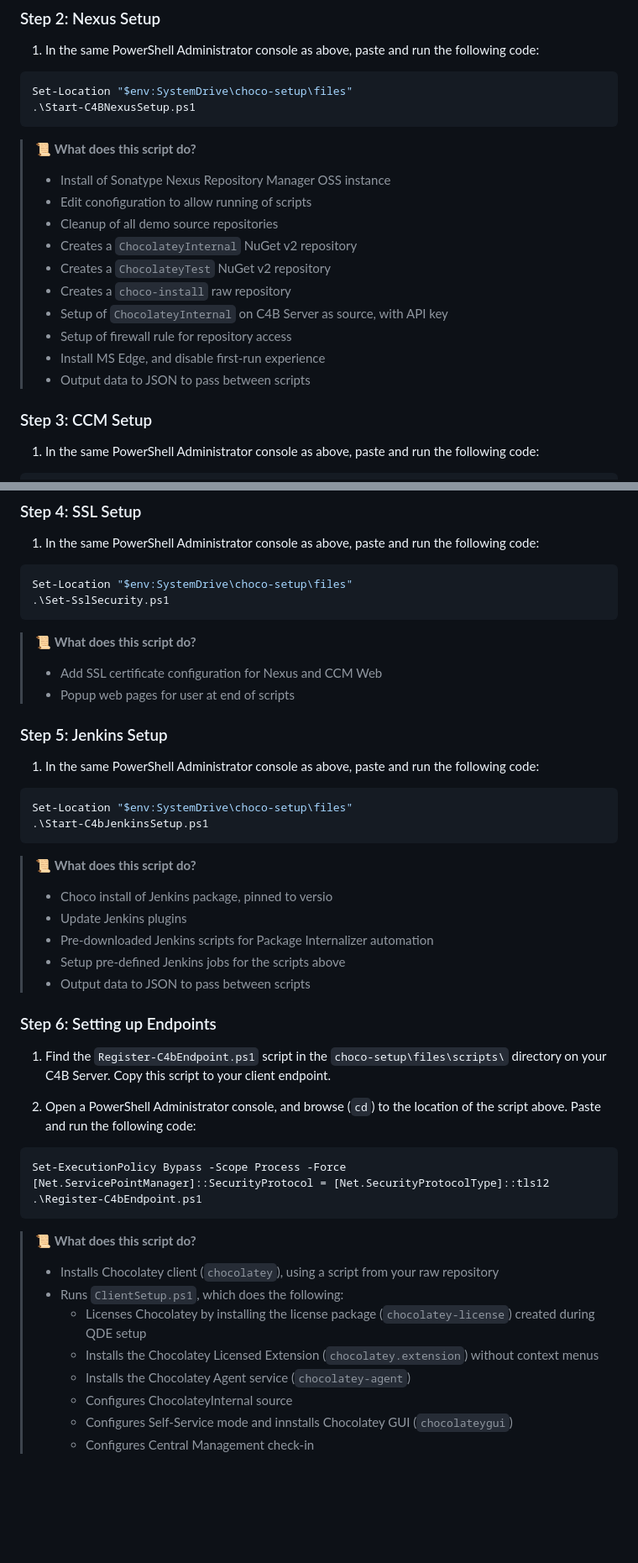
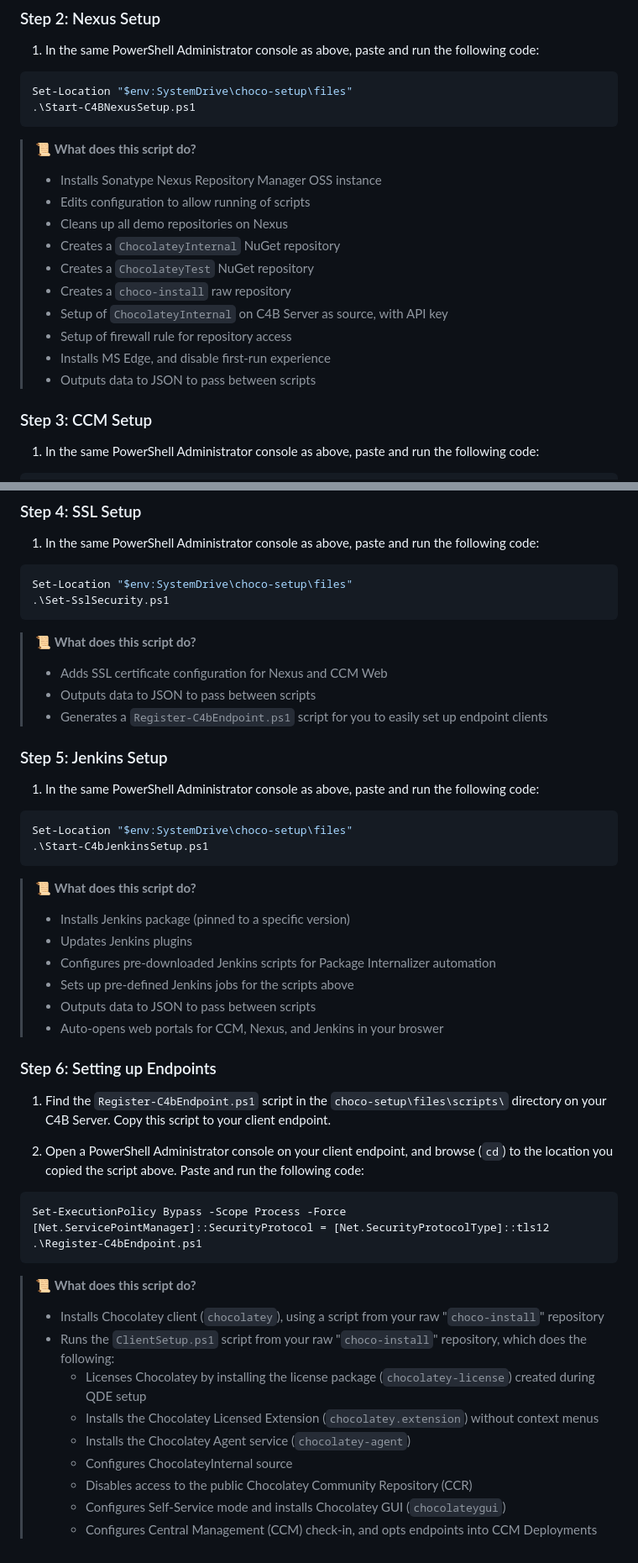
Before and after one commit to chocolatey/choco-quickstart-scripts, a Markdown page: README.md, 2 parts joined by grey strips. Shown at 84% size. GitHub-like rendering; blank space fills up the shorter version.

````diff
--- a/README.md
+++ b/README.md
@@ -96,16 +95,16 @@ Set-Location "$env:SystemDrive\choco-setup\files"
 ```
 
 > :scroll: **What does this script do?**
-> - Install of Sonatype Nexus Repository Manager OSS instance
-> - Edit conofiguration to allow running of scripts
-> - Cleanup of all demo source repositories
-> - Creates a `ChocolateyInternal` NuGet v2 repository
-> - Creates a `ChocolateyTest` NuGet v2 repository
+> - Installs Sonatype Nexus Repository Manager OSS instance
+> - Edits configuration to allow running of scripts
+> - Cleans up all demo repositories on Nexus
+> - Creates a `ChocolateyInternal` NuGet repository
+> - Creates a `ChocolateyTest` NuGet repository
 > - Creates a `choco-install` raw repository
 > - Setup of `ChocolateyInternal` on C4B Server as source, with API key
 > - Setup of firewall rule for repository access
-> - Install MS Edge, and disable first-run experience
-> - Output data to JSON to pass between scripts
+> - Installs MS Edge, and disable first-run experience
+> - Outputs data to JSON to pass between scripts
 
 ### Step 3: CCM Setup
 
@@ -132,8 +131,9 @@ Set-Location "$env:SystemDrive\choco-setup\files"
 ```
 
 > :scroll: **What does this script do?**
-> - Add SSL certificate configuration for Nexus and CCM Web
-> - Popup web pages for user at end of scripts
+> - Adds SSL certificate configuration for Nexus and CCM Web
+> - Outputs data to JSON to pass between scripts
+> - Generates a `Register-C4bEndpoint.ps1` script for you to easily set up endpoint clients
 
 ### Step 5: Jenkins Setup
 
@@ -145,17 +145,19 @@ Set-Location "$env:SystemDrive\choco-setup\files"
 ```
 
 > :scroll: **What does this script do?**
-> - Choco install of Jenkins package, pinned to versio
-> - Update Jenkins plugins
-> - Pre-downloaded Jenkins scripts for Package Internalizer automation
-> - Setup pre-defined Jenkins jobs for the scripts above
-> - Output data to JSON to pass between scripts
+> - Installs Jenkins package (pinned to a specific version)
+> - Updates Jenkins plugins
+> - Configures pre-downloaded Jenkins scripts for Package Internalizer automation
+> - Sets up pre-defined Jenkins jobs for the scripts above
+> - Outputs data to JSON to pass between scripts
+> - Auto-opens web portals for CCM, Nexus, and Jenkins in your broswer
+
 
 ### Step 6: Setting up Endpoints
 
 1. Find the `Register-C4bEndpoint.ps1` script in the `choco-setup\files\scripts\` directory on your C4B Server. Copy this script to your client endpoint.
 
-1. Open a PowerShell Administrator console, and browse (`cd`) to the location of the script above. Paste and run the following code:
+1. Open a PowerShell Administrator console on your client endpoint, and browse (`cd`) to the location you copied the script above. Paste and run the following code:
 
 ```powershell
 Set-ExecutionPolicy Bypass -Scope Process -Force
@@ -164,11 +166,12 @@ Set-ExecutionPolicy Bypass -Scope Process -Force
 ```
 
 > :scroll: **What does this script do?**
-> - Installs Chocolatey client (`chocolatey`), using a script from your raw repository
-> - Runs `ClientSetup.ps1`, which does the following:
+> - Installs Chocolatey client (`chocolatey`), using a script from your raw "`choco-install`" repository
+> - Runs the `ClientSetup.ps1` script from your raw "`choco-install`" repository, which does the following:
 >   - Licenses Chocolatey by installing the license package (`chocolatey-license`) created during QDE setup
 >   - Installs the Chocolatey Licensed Extension (`chocolatey.extension`) without context menus
 >   - Installs the Chocolatey Agent service (`chocolatey-agent`)
 >   - Configures ChocolateyInternal source
->   - Configures Self-Service mode and innstalls Chocolatey GUI (`chocolateygui`)
->   - Configures Central Management check-in
+>   - Disables access to the public Chocolatey Community Repository (CCR)
+>   - Configures Self-Service mode and installs Chocolatey GUI (`chocolateygui`)
+>   - Configures Central Management (CCM) check-in, and opts endpoints into CCM Deployments
````
Also changed, not shown: other parts of README.md (+13 -14 lines), c4b-server.png, 2 other files.
